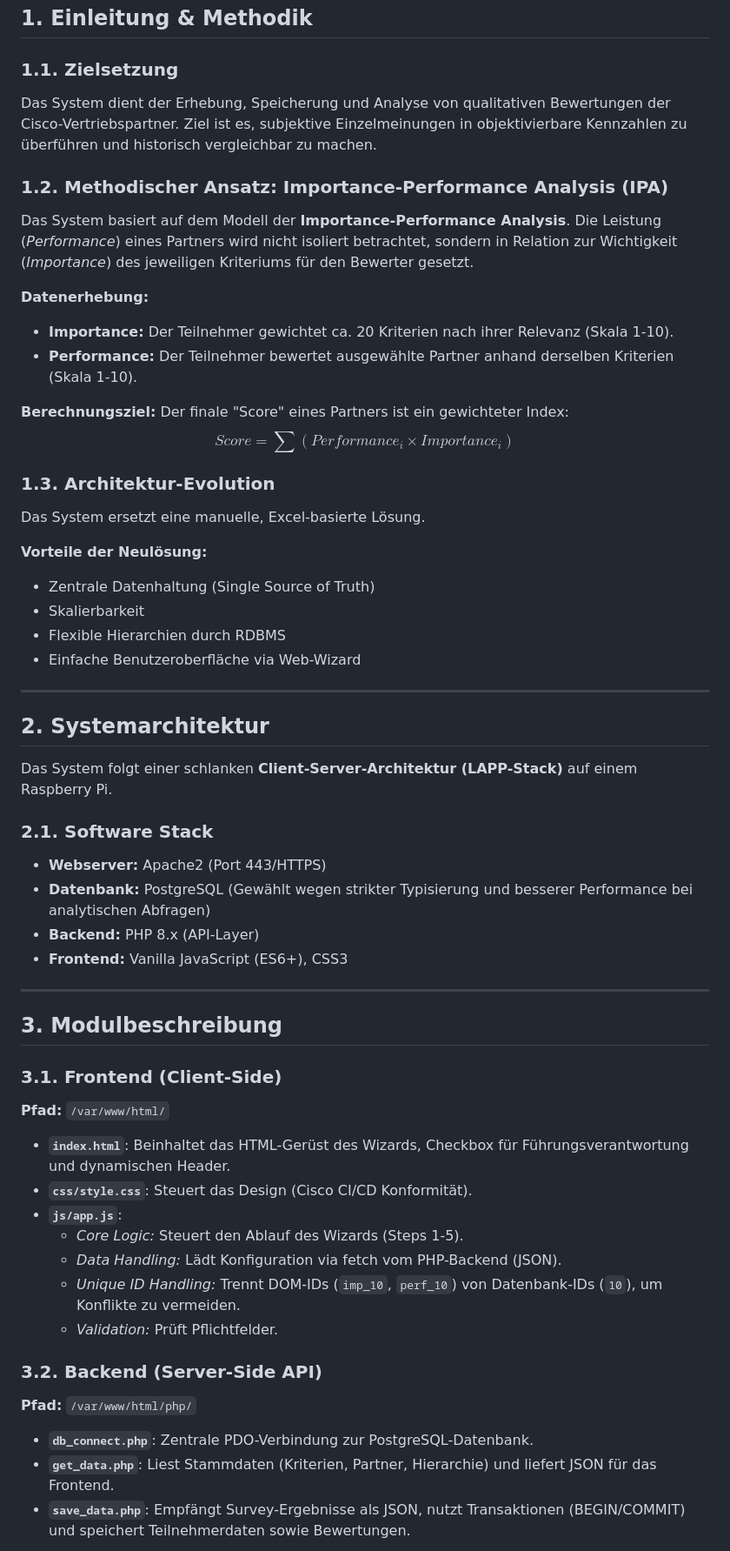
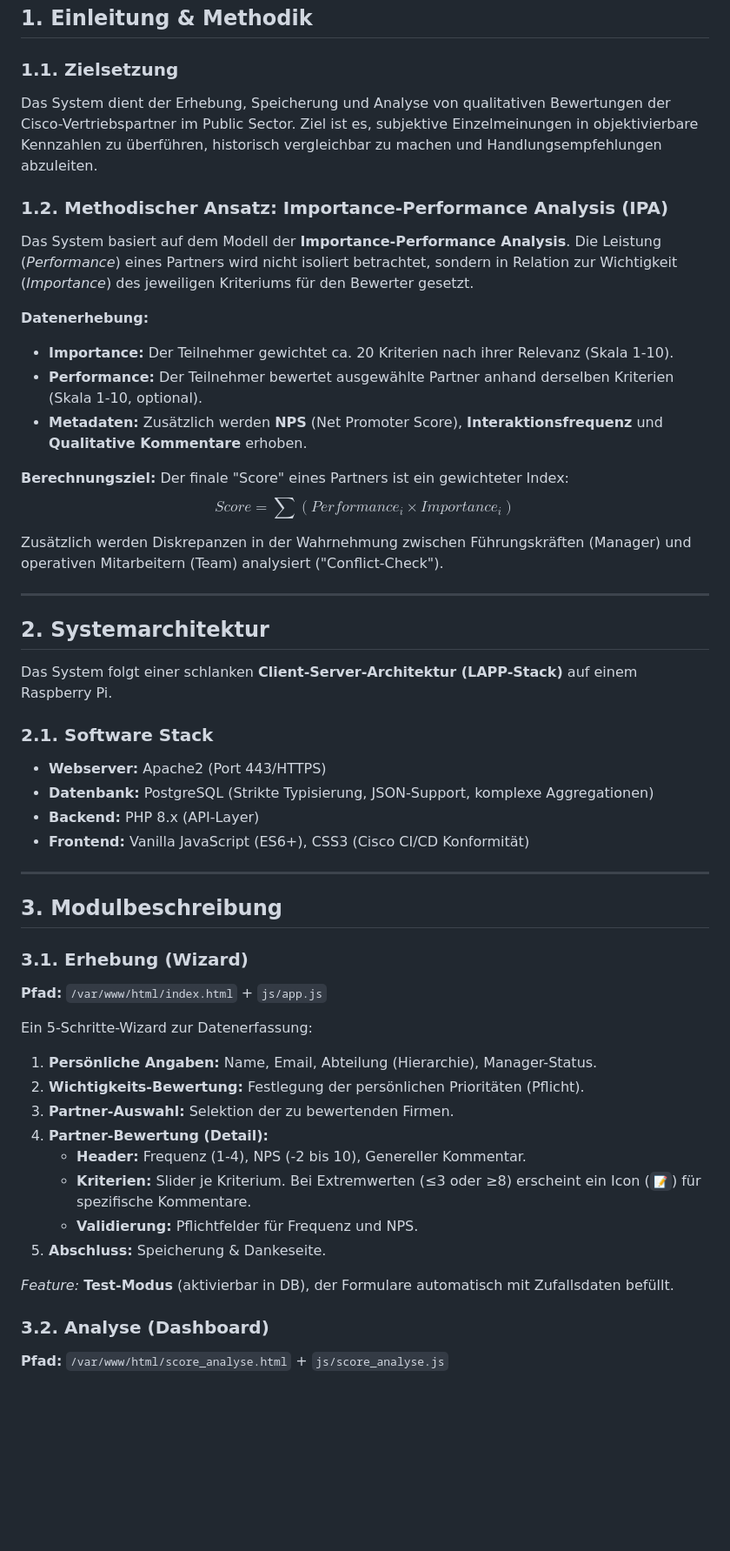
Before and after one commit to rkorell/PartnerAnalyse, a Markdown page: README.md, the part around one of its changes. Shown at 87% size. GitHub-like rendering; blank space fills up the shorter version.

```diff
--- a/README.md
+++ b/README.md
@@ -6,27 +6,21 @@
 ## 1. Einleitung & Methodik
 
 ### 1.1. Zielsetzung
-Das System dient der Erhebung, Speicherung und Analyse von qualitativen Bewertungen der Cisco-Vertriebspartner. Ziel ist es, subjektive Einzelmeinungen in objektivierbare Kennzahlen zu überführen und historisch vergleichbar zu machen.
+Das System dient der Erhebung, Speicherung und Analyse von qualitativen Bewertungen der Cisco-Vertriebspartner im Public Sector. Ziel ist es, subjektive Einzelmeinungen in objektivierbare Kennzahlen zu überführen, historisch vergleichbar zu machen und Handlungsempfehlungen abzuleiten.
 
 ### 1.2. Methodischer Ansatz: Importance-Performance Analysis (IPA)
 Das System basiert auf dem Modell der **Importance-Performance Analysis**. Die Leistung (*Performance*) eines Partners wird nicht isoliert betrachtet, sondern in Relation zur Wichtigkeit (*Importance*) des jeweiligen Kriteriums für den Bewerter gesetzt.
 
 **Datenerhebung:**
 * **Importance:** Der Teilnehmer gewichtet ca. 20 Kriterien nach ihrer Relevanz (Skala 1-10).
-* **Performance:** Der Teilnehmer bewertet ausgewählte Partner anhand derselben Kriterien (Skala 1-10).
+* **Performance:** Der Teilnehmer bewertet ausgewählte Partner anhand derselben Kriterien (Skala 1-10, optional).
+* **Metadaten:** Zusätzlich werden **NPS** (Net Promoter Score), **Interaktionsfrequenz** und **Qualitative Kommentare** erhoben.
 
 **Berechnungsziel:**
 Der finale "Score" eines Partners ist ein gewichteter Index:
 $$Score = \sum (Performance_i \times Importance_i)$$
 
-### 1.3. Architektur-Evolution
-Das System ersetzt eine manuelle, Excel-basierte Lösung.
-
-**Vorteile der Neulösung:**
-* Zentrale Datenhaltung (Single Source of Truth)
-* Skalierbarkeit
-* Flexible Hierarchien durch RDBMS
-* Einfache Benutzeroberfläche via Web-Wizard
+Zusätzlich werden Diskrepanzen in der Wahrnehmung zwischen Führungskräften (Manager) und operativen Mitarbeitern (Team) analysiert ("Conflict-Check").
 
 ---
 
@@ -36,29 +30,29 @@ Das System folgt einer schlanken **Client-Server-Architektur (LAPP-Stack)** auf
 
 ### 2.1. Software Stack
 * **Webserver:** Apache2 (Port 443/HTTPS)
-* **Datenbank:** PostgreSQL (Gewählt wegen strikter Typisierung und besserer Performance bei analytischen Abfragen)
+* **Datenbank:** PostgreSQL (Strikte Typisierung, JSON-Support, komplexe Aggregationen)
 * **Backend:** PHP 8.x (API-Layer)
-* **Frontend:** Vanilla JavaScript (ES6+), CSS3
+* **Frontend:** Vanilla JavaScript (ES6+), CSS3 (Cisco CI/CD Konformität)
 
 ---
 
 ## 3. Modulbeschreibung
 
-### 3.1. Frontend (Client-Side)
-**Pfad:** `/var/www/html/`
+### 3.1. Erhebung (Wizard)
+**Pfad:** `/var/www/html/index.html` + `js/app.js`
 
-* **`index.html`**: Beinhaltet das HTML-Gerüst des Wizards, Checkbox für Führungsverantwortung und dynamischen Header.
-* **`css/style.css`**: Steuert das Design (Cisco CI/CD Konformität).
-* **`js/app.js`**:
-    * *Core Logic:* Steuert den Ablauf des Wizards (Steps 1-5).
-    * *Data Handling:* Lädt Konfiguration via fetch vom PHP-Backend (JSON).
-    * *Unique ID Handling:* Trennt DOM-IDs (`imp_10`, `perf_10`) von Datenbank-IDs (`10`), um Konflikte zu vermeiden.
-    * *Validation:* Prüft Pflichtfelder.
+Ein 5-Schritte-Wizard zur Datenerfassung:
+1.  **Persönliche Angaben:** Name, Email, Abteilung (Hierarchie), Manager-Status.
+2.  **Wichtigkeits-Bewertung:** Festlegung der persönlichen Prioritäten (Pflicht).
+3.  **Partner-Auswahl:** Selektion der zu bewertenden Firmen.
+4.  **Partner-Bewertung (Detail):**
+    * **Header:** Frequenz (1-4), NPS (-2 bis 10), Genereller Kommentar.
+    * **Kriterien:** Slider je Kriterium. Bei Extremwerten (≤3 oder ≥8) erscheint ein Icon (`📝`) für spezifische Kommentare.
+    * **Validierung:** Pflichtfelder für Frequenz und NPS.
+5.  **Abschluss:** Speicherung & Dankeseite.
 
-### 3.2. Backend (Server-Side API)
-**Pfad:** `/var/www/html/php/`
+*Feature:* **Test-Modus** (aktivierbar in DB), der Formulare automatisch mit Zufallsdaten befüllt.
 
-* **`db_connect.php`**: Zentrale PDO-Verbindung zur PostgreSQL-Datenbank.
-* **`get_data.php`**: Liest Stammdaten (Kriterien, Partner, Hierarchie) und liefert JSON für das Frontend.
-* **`save_data.php`**: Empfängt Survey-Ergebnisse als JSON, nutzt Transaktionen (BEGIN/COMMIT) und speichert Teilnehmerdaten sowie Bewertungen.
+### 3.2. Analyse (Dashboard)
+**Pfad:** `/var/www/html/score_analyse.html` + `js/score_analyse.js`
 
```
Also changed, not shown: other parts of README.md (+25 -19 lines).
